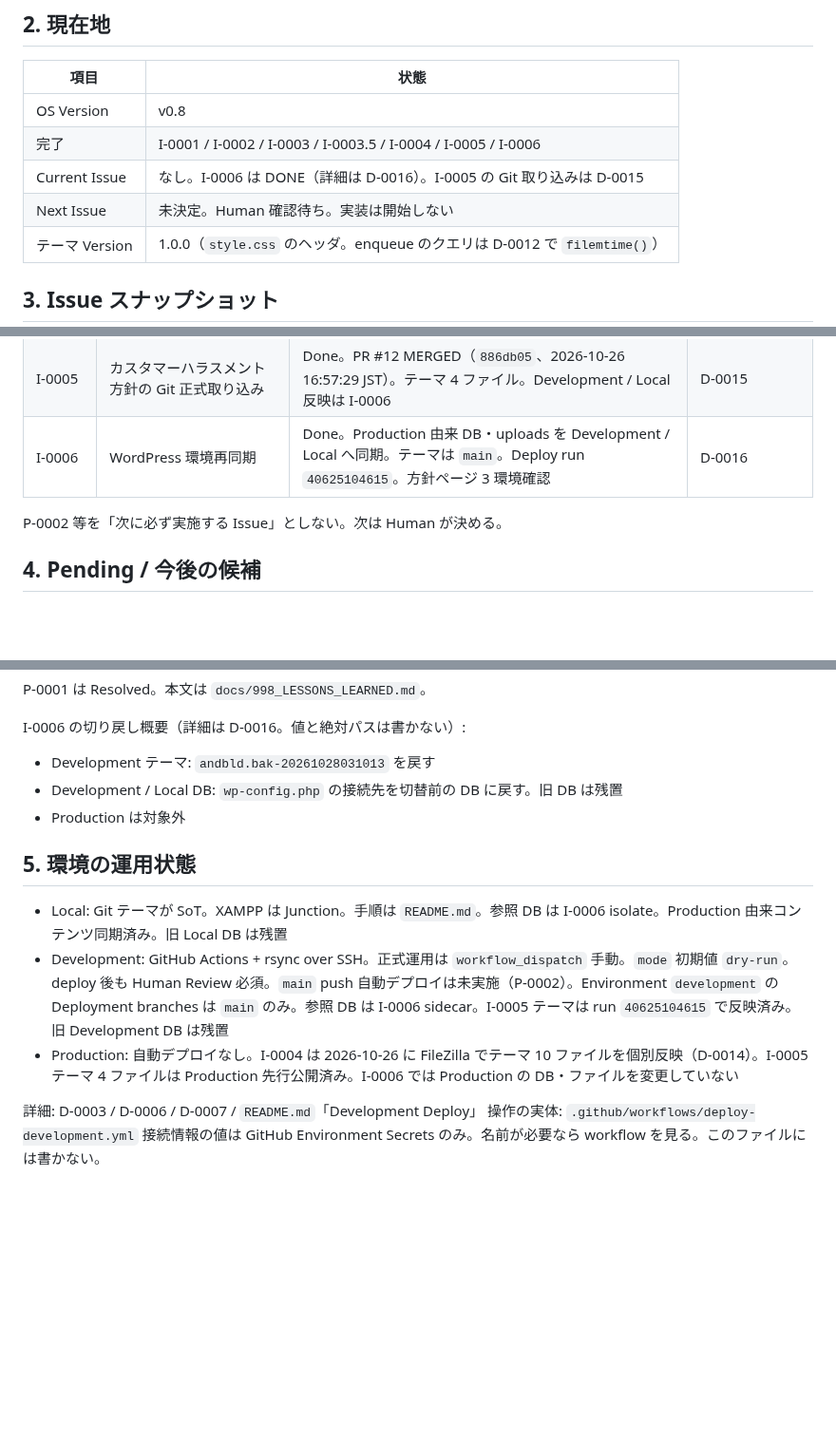
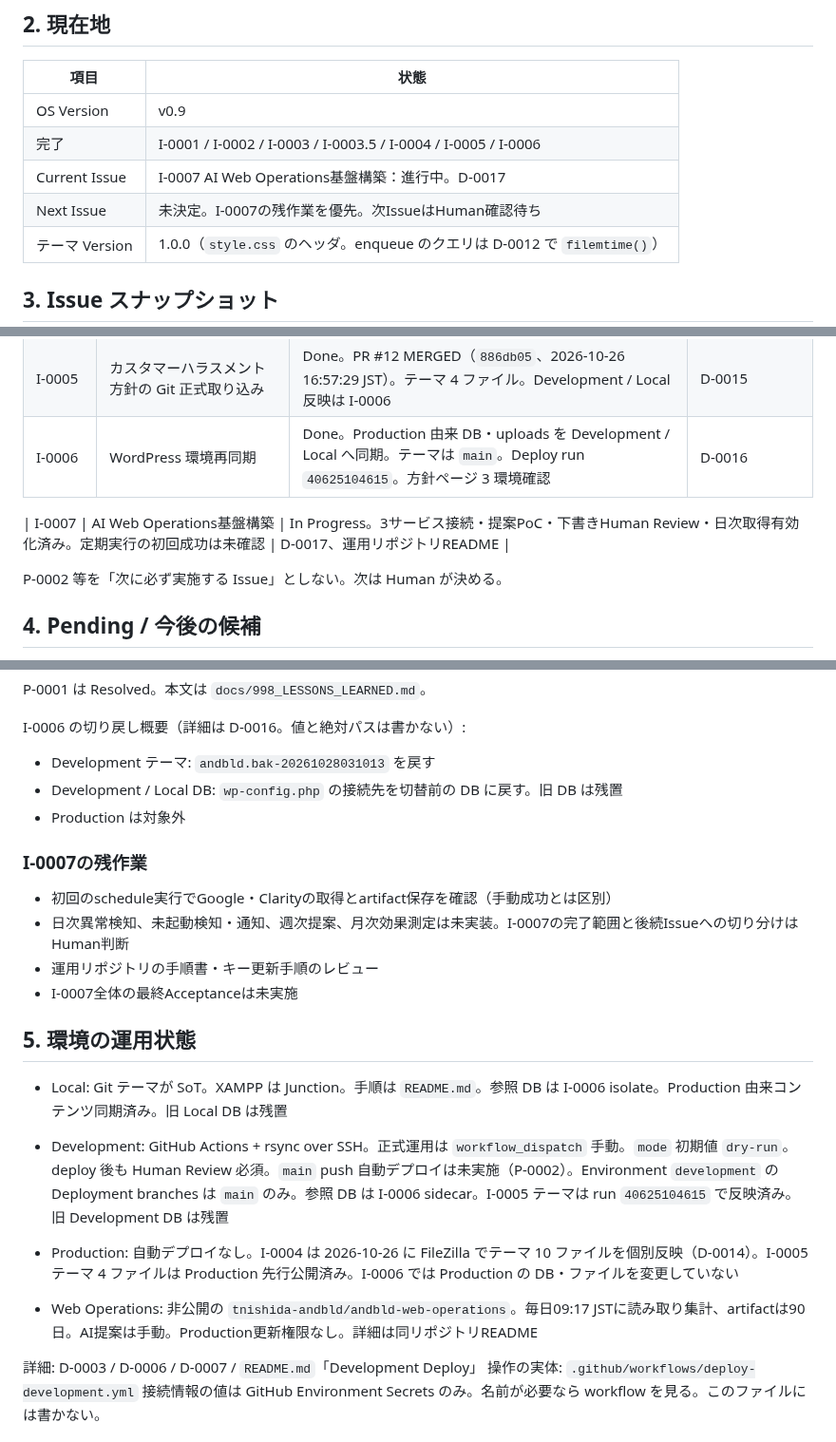
Before and after one commit to tnishida-andbld/andbld-website, a Markdown page: docs/HANDOFF.md, 3 parts joined by grey strips. Shown at 95% size. Drawn GitHub-style; blank space fills up the shorter version.

```diff
--- a/docs/HANDOFF.md
+++ b/docs/HANDOFF.md
@@ -36,10 +36,10 @@ WordPress 本体・DB・uploads・秘密情報は管理外。
 
 | 項目 | 状態 |
 |------|------|
-| OS Version | v0.8 |
+| OS Version | v0.9 |
 | 完了 | I-0001 / I-0002 / I-0003 / I-0003.5 / I-0004 / I-0005 / I-0006 |
-| Current Issue | なし。I-0006 は DONE（詳細は D-0016）。I-0005 の Git 取り込みは D-0015 |
-| Next Issue | 未決定。Human 確認待ち。実装は開始しない |
+| Current Issue | I-0007 AI Web Operations基盤構築：進行中。D-0017 |
+| Next Issue | 未決定。I-0007の残作業を優先。次IssueはHuman確認待ち |
 | テーマ Version | 1.0.0（`style.css` のヘッダ。enqueue のクエリは D-0012 で `filemtime()`） |
 
 ## 3. Issue スナップショット
@@ -53,6 +53,8 @@ WordPress 本体・DB・uploads・秘密情報は管理外。
 | I-0004 | サイトコンテンツ更新 | Done。PR #10 MERGED。Production 反映・UAT・最終回帰 PASS。Human Acceptance 済み | D-0009〜D-0014。計画と仕様 |
 | I-0005 | カスタマーハラスメント方針の Git 正式取り込み | Done。PR #12 MERGED（`886db05`、2026-10-26 16:57:29 JST）。テーマ 4 ファイル。Development / Local 反映は I-0006 | D-0015 |
 | I-0006 | WordPress 環境再同期 | Done。Production 由来 DB・uploads を Development / Local へ同期。テーマは `main`。Deploy run `40625104615`。方針ページ 3 環境確認 | D-0016 |
+
+| I-0007 | AI Web Operations基盤構築 | In Progress。3サービス接続・提案PoC・下書きHuman Review・日次取得有効化済み。定期実行の初回成功は未確認 | D-0017、運用リポジトリREADME |
 
 P-0002 等を「次に必ず実施する Issue」としない。次は Human が決める。
 
@@ -90,11 +92,20 @@ I-0006 の切り戻し概要（詳細は D-0016。値と絶対パスは書かな
 - Development / Local DB: `wp-config.php` の接続先を切替前の DB に戻す。旧 DB は残置
 - Production は対象外
 
+### I-0007の残作業
+
+- 初回のschedule実行でGoogle・Clarityの取得とartifact保存を確認（手動成功とは区別）
+- 日次異常検知、未起動検知・通知、週次提案、月次効果測定は未実装。I-0007の完了範囲と後続Issueへの切り分けはHuman判断
+- 運用リポジトリの手順書・キー更新手順のレビュー
+- I-0007全体の最終Acceptanceは未実施
+
 ## 5. 環境の運用状態
 
 - Local: Git テーマが SoT。XAMPP は Junction。手順は `README.md`。参照 DB は I-0006 isolate。Production 由来コンテンツ同期済み。旧 Local DB は残置
 - Development: GitHub Actions + rsync over SSH。正式運用は `workflow_dispatch` 手動。`mode` 初期値 `dry-run`。deploy 後も Human Review 必須。`main` push 自動デプロイは未実施（P-0002）。Environment `development` の Deployment branches は `main` のみ。参照 DB は I-0006 sidecar。I-0005 テーマは run `40625104615` で反映済み。旧 Development DB は残置
 - Production: 自動デプロイなし。I-0004 は 2026-10-26 に FileZilla でテーマ 10 ファイルを個別反映（D-0014）。I-0005 テーマ 4 ファイルは Production 先行公開済み。I-0006 では Production の DB・ファイルを変更していない
+
+- Web Operations: 非公開の `tnishida-andbld/andbld-web-operations`。毎日09:17 JSTに読み取り集計、artifactは90日。AI提案は手動。Production更新権限なし。詳細は同リポジトリREADME
 
 詳細: D-0003 / D-0006 / D-0007 / `README.md`「Development Deploy」
 操作の実体: `.github/workflows/deploy-development.yml`
```
Also changed, not shown: other parts of docs/HANDOFF.md (+2 -1 lines), docs/999_DECISIONS.md (+51 -0 lines), docs/VERSION.md (+12 -2 lines).
